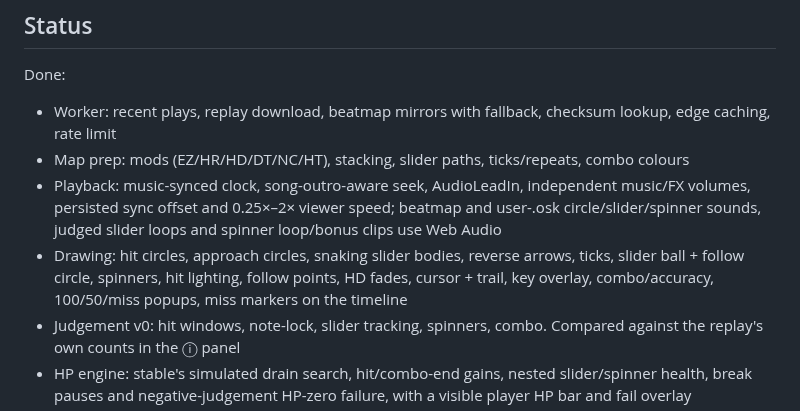
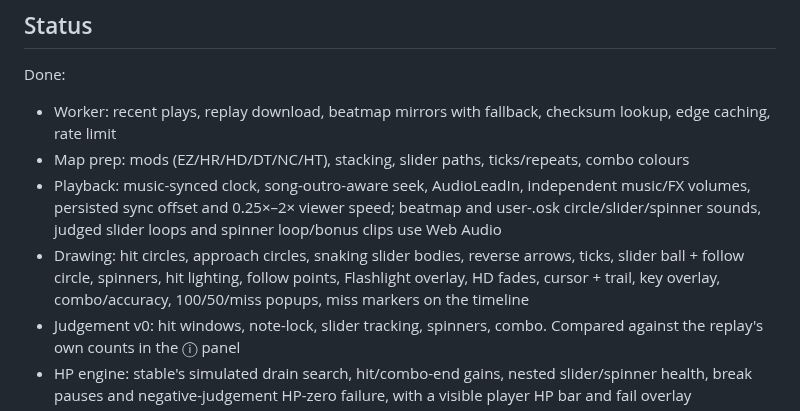
Before and after one commit to jakemcintyre25-stack/OSU-RENDER, a Markdown page: README.md, the part around the change. Rendered like a GitHub page.

Commit message:
docs(m6): record flashlight overlay on integration tree

```diff
--- a/README.md
+++ b/README.md
@@ -59,7 +59,7 @@ Done:
 - Worker: recent plays, replay download, beatmap mirrors with fallback, checksum lookup, edge caching, rate limit
 - Map prep: mods (EZ/HR/HD/DT/NC/HT), stacking, slider paths, ticks/repeats, combo colours
 - Playback: music-synced clock, song-outro-aware seek, AudioLeadIn, independent music/FX volumes, persisted sync offset and 0.25×–2× viewer speed; beatmap and user-.osk circle/slider/spinner sounds, judged slider loops and spinner loop/bonus clips use Web Audio
-- Drawing: hit circles, approach circles, snaking slider bodies, reverse arrows, ticks, slider ball + follow circle, spinners, hit lighting, follow points, HD fades, cursor + trail, key overlay, combo/accuracy, 100/50/miss popups, miss markers on the timeline
+- Drawing: hit circles, approach circles, snaking slider bodies, reverse arrows, ticks, slider ball + follow circle, spinners, hit lighting, follow points, Flashlight overlay, HD fades, cursor + trail, key overlay, combo/accuracy, 100/50/miss popups, miss markers on the timeline
 - Judgement v0: hit windows, note-lock, slider tracking, spinners, combo. Compared against the replay's own counts in the ⓘ panel
 - HP engine: stable's simulated drain search, hit/combo-end gains, nested slider/spinner health, break pauses and negative-judgement HP-zero failure, with a visible player HP bar and fail overlay
 - Autoplay generator (used for map preview and tests — judges 100% on the test map)
```
Also changed, not shown: docs/DEVELOPMENT_STATUS.md (+5 -4 lines).
